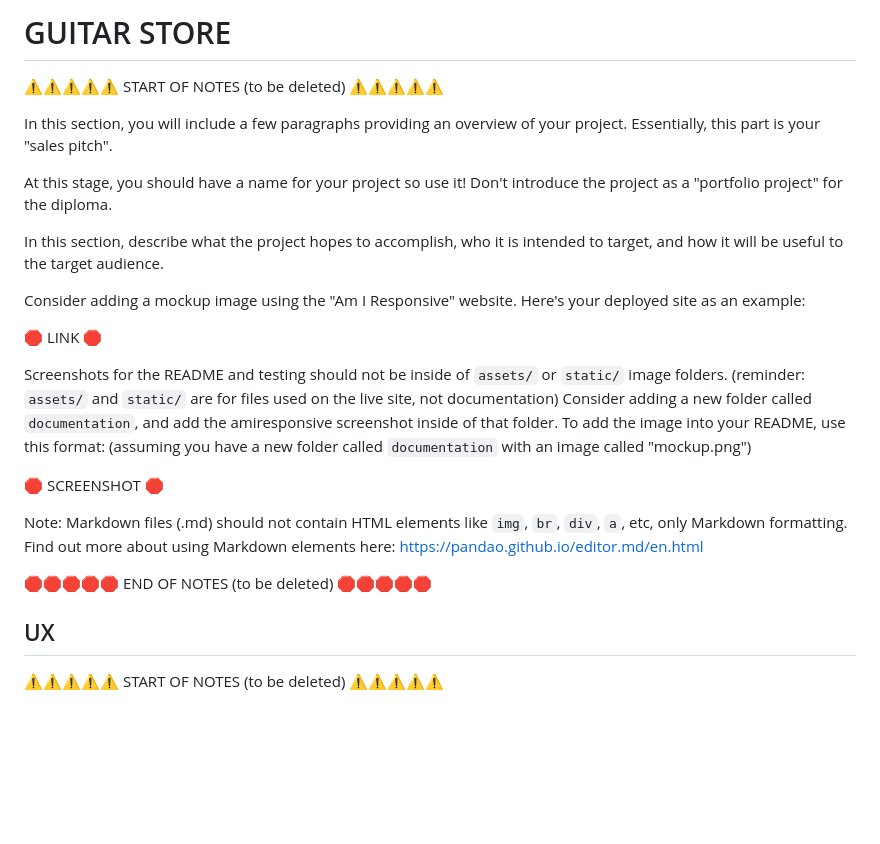
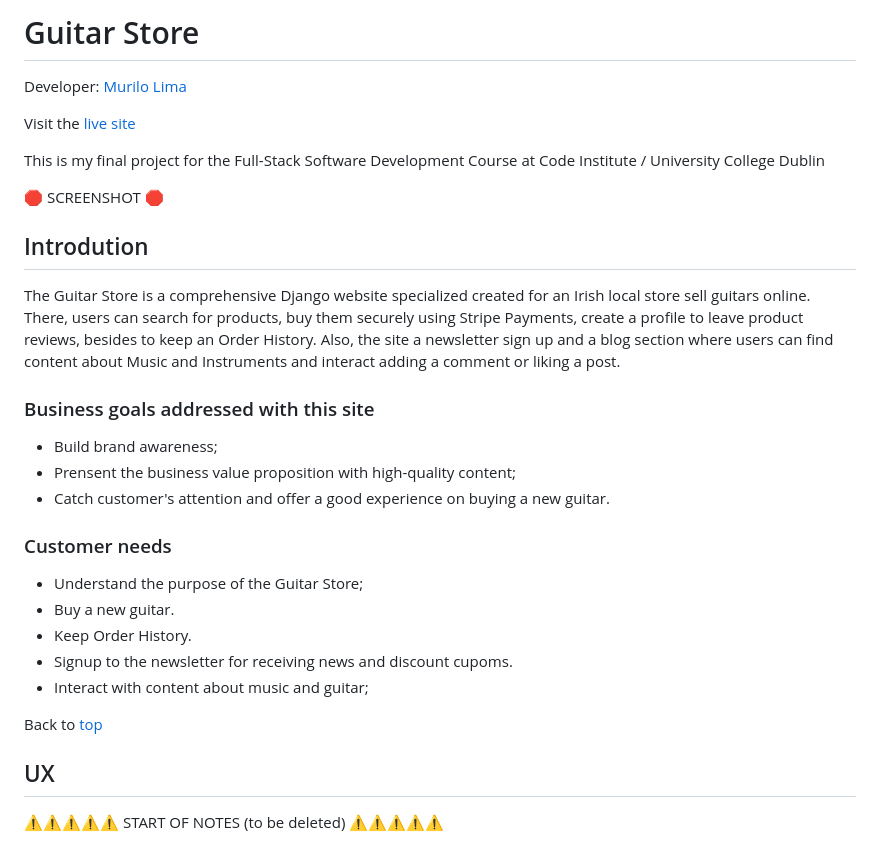
Before and after one commit to omurilolima/guitar-store, a Markdown page: README.md, the part around the change. Drawn GitHub-style; blank space fills up the shorter version.

Commit message:
Add Instroduction Section to README

```diff
--- a/README.md
+++ b/README.md
@@ -1,33 +1,31 @@
-# GUITAR STORE
+# Guitar Store
 
-⚠️⚠️⚠️⚠️⚠️ START OF NOTES (to be deleted) ⚠️⚠️⚠️⚠️⚠️
+Developer: <a href='https://www.linkedin.com/in/omurilolima/' target='_blank'>Murilo Lima</a>
 
-In this section, you will include a few paragraphs providing an overview of your project.
-Essentially, this part is your "sales pitch".
+Visit the [live site](https://murilo-guitar-shop-dee69b8139e5.herokuapp.com/)
 
-At this stage, you should have a name for your project so use it!
-Don't introduce the project as a "portfolio project" for the diploma.
-
-In this section, describe what the project hopes to accomplish, who it is intended to target, and how it will be useful to the target audience.
-
-Consider adding a mockup image using the "Am I Responsive" website.
-Here's your deployed site as an example:
-
-🛑 LINK 🛑
-
-Screenshots for the README and testing should not be inside of `assets/` or `static/` image folders.
-(reminder: `assets/` and `static/` are for files used on the live site, not documentation)
-Consider adding a new folder called `documentation`, and add the amiresponsive screenshot inside of that folder.
-To add the image into your README, use this format:
-(assuming you have a new folder called `documentation` with an image called "mockup.png")
+This is my final project for the Full-Stack Software Development Course at Code Institute / University College Dublin
 
 🛑 SCREENSHOT 🛑
 
-Note: Markdown files (.md) should not contain HTML elements like `img`, `br`, `div`, `a`, etc, only Markdown formatting.
-Find out more about using Markdown elements here:
-https://pandao.github.io/editor.md/en.html
+## Introdution
 
-🛑🛑🛑🛑🛑 END OF NOTES (to be deleted) 🛑🛑🛑🛑🛑
+The Guitar Store is a comprehensive Django website specialized created for an Irish local store sell guitars online. There, users can search for products, buy them securely using Stripe Payments,  create a profile to leave product reviews, besides to keep an Order History. Also, the site a newsletter sign up and a blog section where users  can find content about Music and Instruments and interact adding a comment or liking a post.
+
+### Business goals addressed with this site
+- Build brand awareness;
+- Prensent the business value proposition with high-quality content;
+- Catch customer's attention and offer a good experience on buying a new guitar.
+
+### Customer needs
+- Understand the purpose of the Guitar Store;
+- Buy a new guitar.
+- Keep Order History.
+- Signup to the newsletter for receiving news and
+discount cupoms.
+- Interact with content about music and guitar;
+
+Back to [top](#table-of-contents)
 
 ## UX
 
```
